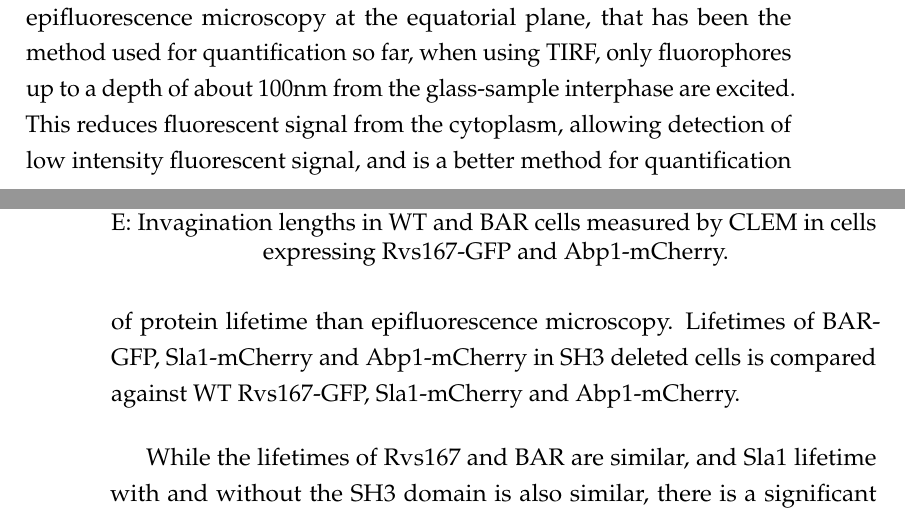
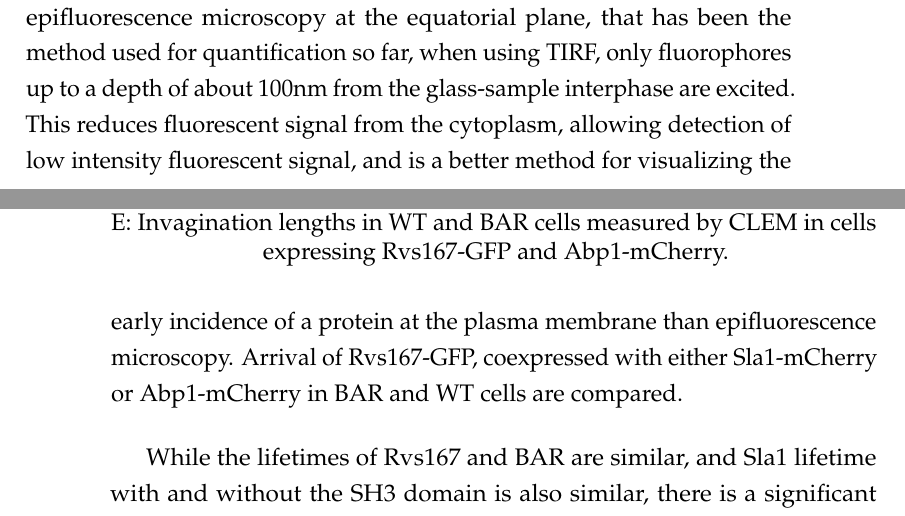
Before and after one commit to deepikaamenon/thesis_2021, a LaTeX thesis (main.tex, which reads Chapters/Results.tex): two parts of pages 48 and 49 of 61, joined at a grey line, cut so that both start at the same text. Compiled offline with pdfLaTeX.

Commit message:
txs auto checkin

```diff
--- a/Chapters/Results.tex
+++ b/Chapters/Results.tex
@@ -100,7 +100,7 @@ In order to probe the contribution of the Rvs167 SH3 domain to endocytosis, I st
 	\end{figure}
 	\vspace{5mm}
 
-For a more detailed inquiry into changes in the endocytic machinery without the Rvs167 SH3 domain, I quantified the lifetimes of Rvs, and coat and actin network using Sla1 and Abp1 as markers in SH3 deleted cells using total internal reflection fluorescence (TIRF) microscopy. Unlike epifluorescence microscopy at the equatorial plane, that has been the method used for quantification so far, when using TIRF, only fluorophores up to a depth of about 100nm from the glass-sample interphase are excited. This reduces fluorescent signal from the cytoplasm, allowing detection of low intensity fluorescent signal, and is a better method for quantification of protein lifetime than epifluorescence microscopy. Lifetimes of BAR-GFP, Sla1-mCherry and Abp1-mCherry in SH3 deleted cells is compared against WT Rvs167-GFP, Sla1-mCherry and Abp1-mCherry.
+For a more detailed inquiry into changes in the endocytic machinery without the Rvs167 SH3 domain, I quantified the lifetimes of Rvs, and coat and actin network using Sla1 and Abp1 as markers in BAR cells using total internal reflection fluorescence (TIRF) microscopy. Unlike epifluorescence microscopy at the equatorial plane, that has been the method used for quantification so far, when using TIRF, only fluorophores up to a depth of about 100nm from the glass-sample interphase are excited. This reduces fluorescent signal from the cytoplasm, allowing detection of low intensity fluorescent signal, and is a better method for visualizing the early incidence of a protein at the plasma membrane than epifluorescence microscopy. Arrival of Rvs167-GFP, coexpressed with either Sla1-mCherry or Abp1-mCherry in BAR and WT cells are compared.
 
 
 	\vspace{5mm}
```
